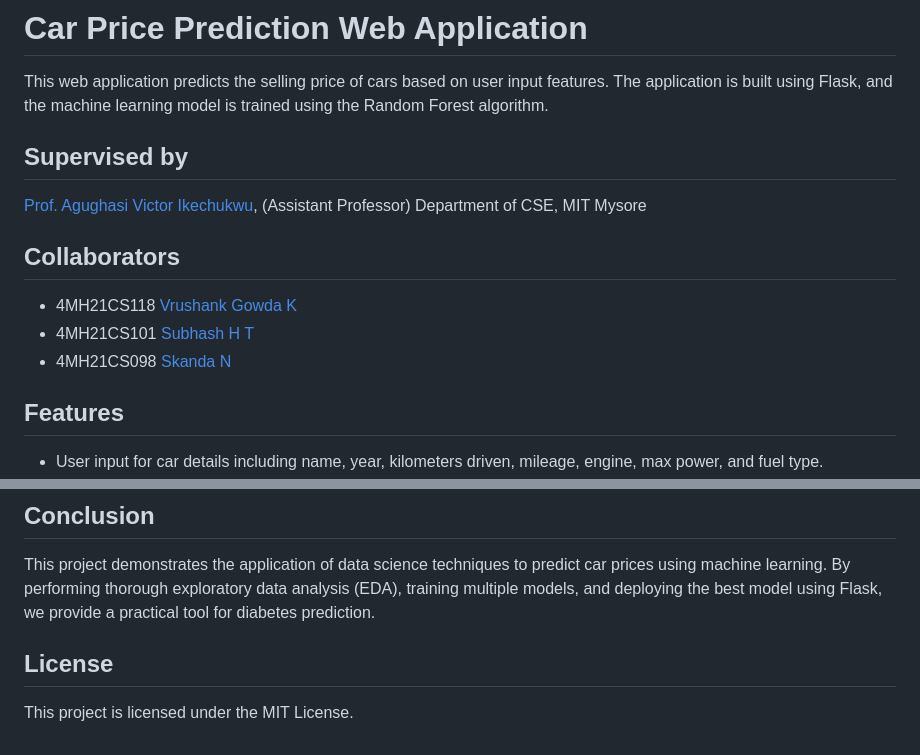
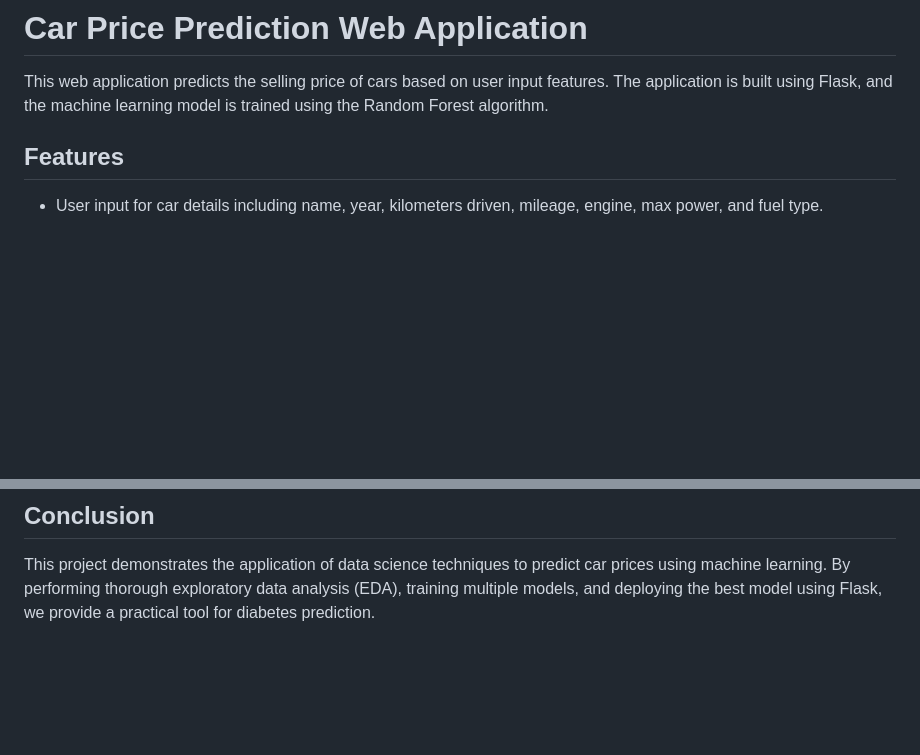
Before and after one commit to vrushank-11/Car_Price_Prediction, a Markdown page: README.md, 2 parts joined by grey strips. Rendered like a GitHub page; blank space fills up the shorter version.

```diff
--- a/README.md
+++ b/README.md
@@ -1,14 +1,6 @@
 # Car Price Prediction Web Application
 
 This web application predicts the selling price of cars based on user input features. The application is built using Flask, and the machine learning model is trained using the Random Forest algorithm.
-
-## Supervised by
-[Prof. Agughasi Victor Ikechukwu](https://github.com/Victor-Ikechukwu), (Assistant Professor) Department of CSE, MIT Mysore
-
-## Collaborators
-- 4MH21CS118 [Vrushank Gowda K](https://github.com/vrushank-11)
-- 4MH21CS101 [Subhash H T](https://github.com/Subhashdarya)
-- 4MH21CS098 [Skanda N](https://github.com/Skanda2809)
 
 ## Features
 
@@ -213,6 +205,3 @@ Here is an example of the `index.html` file to use with the updated Flask app:
 ## Conclusion
 
 This project demonstrates the application of data science techniques to predict car prices using machine learning. By performing thorough exploratory data analysis (EDA), training multiple models, and deploying the best model using Flask, we provide a practical tool for diabetes prediction.
-
-## License
-This project is licensed under the MIT License.
```
